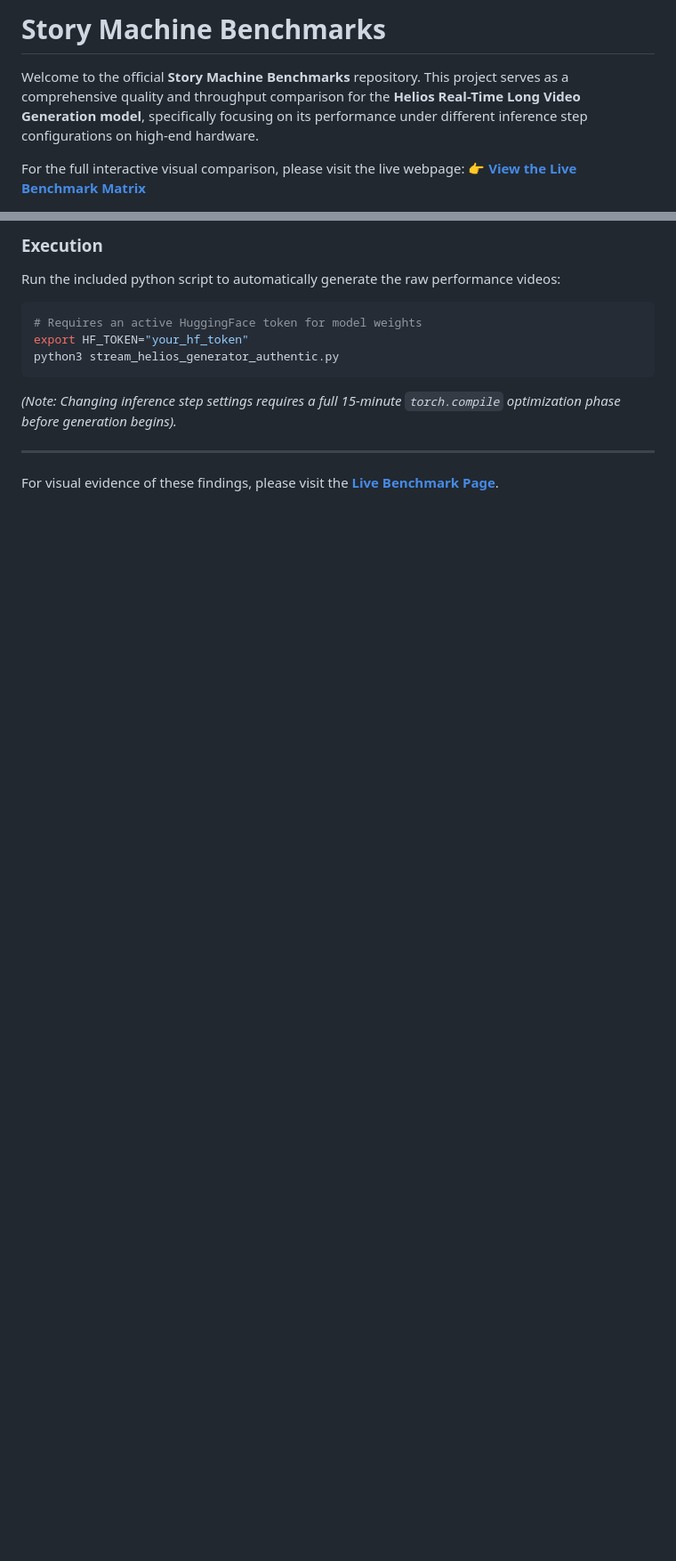
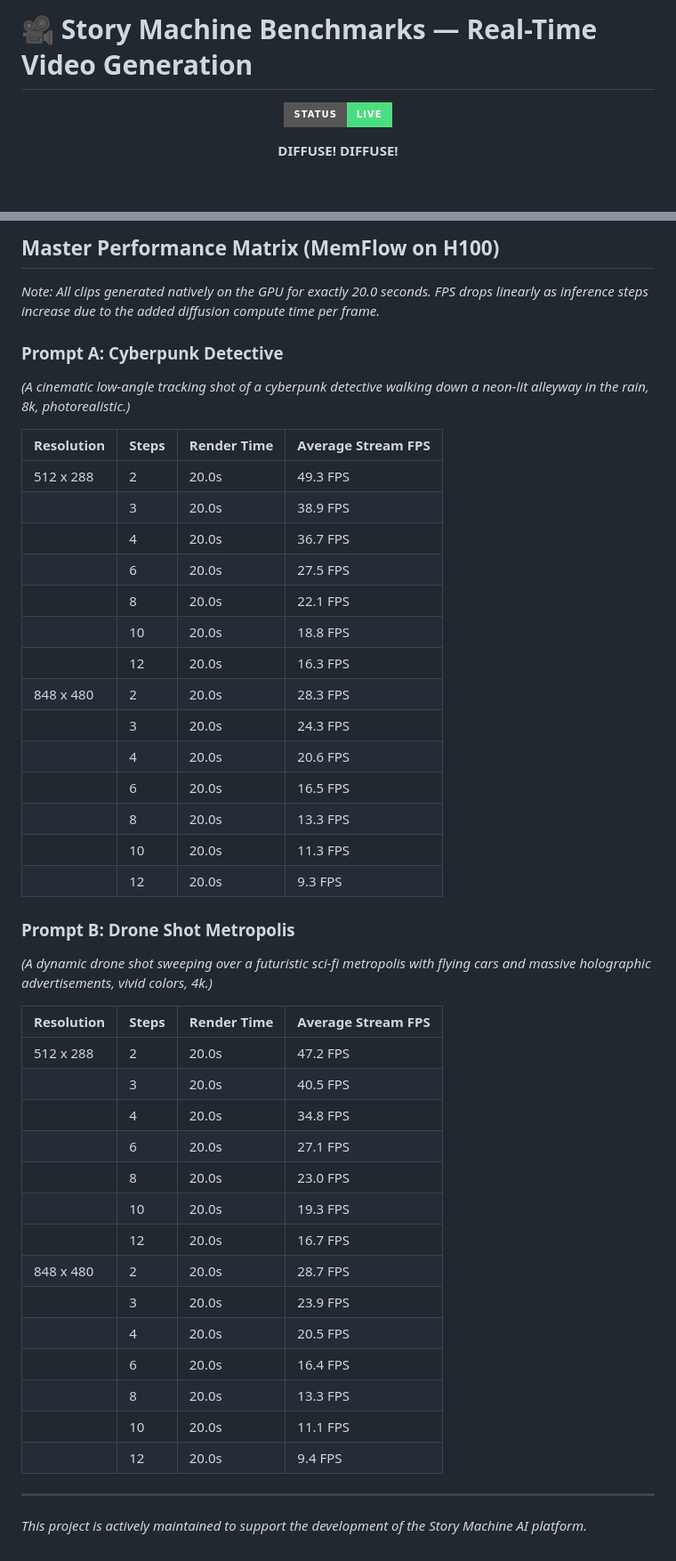
Before and after one commit to yepicaiaaron/story-machine-benchmarks, a Markdown page: README.md, 2 parts joined by grey strips. Shown at 89% size. Drawn GitHub-style; badges without logos; blank space fills up the shorter version.

Commit message:
docs: rewrite README with openclaw marketing style and detailed hardware benchmark explanations

````diff
--- a/README.md
+++ b/README.md
@@ -1,7 +1,12 @@
-# Story Machine Benchmarks
+# 🎥 Story Machine Benchmarks — Real-Time Video Generation
 
-Welcome to the official **Story Machine Benchmarks** repository. This project serves as a comprehensive quality and throughput comparison for the **Helios Real-Time Long Video Generation model**, specifically focusing on its performance under different inference step configurations on high-end hardware.
+<p align="center">
+    <picture>
+        <img src="https://img.shields.io/badge/Status-Live-4ade80?style=for-the-badge" alt="Status Live">
+    </picture>
+</p>
 
-For the full interactive visual comparison, please visit the live webpage:
-👉 **[View the Live Benchmark Matrix](https://story-machine-benchmarks.onrender.com/)**
+<p align="center">
+  <strong>DIFFUSE! DIFFUSE!</strong>
+</p>
 
@@ -44,12 +67,48 @@ The script used to generate these authentic benchmark videos is included in this
 
-### Execution
-Run the included python script to automatically generate the raw performance videos:
-```bash
-# Requires an active HuggingFace token for model weights
-export HF_TOKEN="your_hf_token"
-python3 stream_helios_generator_authentic.py
-```
-*(Note: Changing inference step settings requires a full 15-minute `torch.compile` optimization phase before generation begins).*
+## Master Performance Matrix (MemFlow on H100)
+
+*Note: All clips generated natively on the GPU for exactly 20.0 seconds. FPS drops linearly as inference steps increase due to the added diffusion compute time per frame.*
+
+### Prompt A: Cyberpunk Detective
+*(A cinematic low-angle tracking shot of a cyberpunk detective walking down a neon-lit alleyway in the rain, 8k, photorealistic.)*
+
+| Resolution | Steps | Render Time | Average Stream FPS |
+| ---------- | ----- | ----------- | ------------------ |
+| 512 x 288 | 2 | 20.0s | 49.3 FPS |
+| | 3 | 20.0s | 38.9 FPS |
+| | 4 | 20.0s | 36.7 FPS |
+| | 6 | 20.0s | 27.5 FPS |
+| | 8 | 20.0s | 22.1 FPS |
+| | 10 | 20.0s | 18.8 FPS |
+| | 12 | 20.0s | 16.3 FPS |
+| 848 x 480 | 2 | 20.0s | 28.3 FPS |
+| | 3 | 20.0s | 24.3 FPS |
+| | 4 | 20.0s | 20.6 FPS |
+| | 6 | 20.0s | 16.5 FPS |
+| | 8 | 20.0s | 13.3 FPS |
+| | 10 | 20.0s | 11.3 FPS |
+| | 12 | 20.0s | 9.3 FPS |
+
+### Prompt B: Drone Shot Metropolis
+*(A dynamic drone shot sweeping over a futuristic sci-fi metropolis with flying cars and massive holographic advertisements, vivid colors, 4k.)*
+
+| Resolution | Steps | Render Time | Average Stream FPS |
+| ---------- | ----- | ----------- | ------------------ |
+| 512 x 288 | 2 | 20.0s | 47.2 FPS |
+| | 3 | 20.0s | 40.5 FPS |
+| | 4 | 20.0s | 34.8 FPS |
+| | 6 | 20.0s | 27.1 FPS |
+| | 8 | 20.0s | 23.0 FPS |
+| | 10 | 20.0s | 19.3 FPS |
+| | 12 | 20.0s | 16.7 FPS |
+| 848 x 480 | 2 | 20.0s | 28.7 FPS |
+| | 3 | 20.0s | 23.9 FPS |
+| | 4 | 20.0s | 20.5 FPS |
+| | 6 | 20.0s | 16.4 FPS |
+| | 8 | 20.0s | 13.3 FPS |
+| | 10 | 20.0s | 11.1 FPS |
+| | 12 | 20.0s | 9.4 FPS |
 
 ---
-For visual evidence of these findings, please visit the **[Live Benchmark Page](https://story-machine-benchmarks.onrender.com/)**.
+
+*This project is actively maintained to support the development of the Story Machine AI platform.*
````
Also changed, not shown: other parts of README.md (+41 -23 lines).
